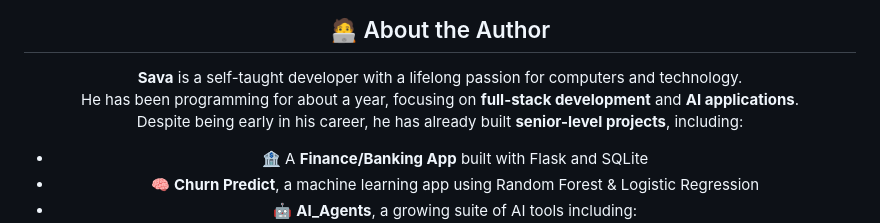
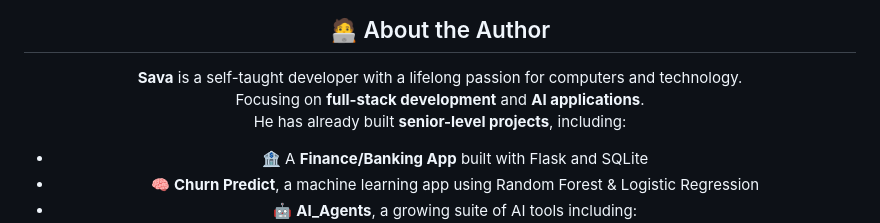
Before and after one commit to Vuletin/AI_Agents, a Markdown page: README.md, the part around the change. Rendered like a GitHub page.

Commit message:
Revise README for clarity and additional details
Updated README to enhance project description and features.

```diff
--- a/README.md
+++ b/README.md
@@ -133,8 +133,8 @@ Then open in your browser:
 ## 🧑‍💻 About the Author
 
 **Sava** is a self-taught developer with a lifelong passion for computers and technology.
-He has been programming for about a year, focusing on **full-stack development** and **AI applications**.
-Despite being early in his career, he has already built **senior-level projects**, including:
+Focusing on **full-stack development** and **AI applications**.
+He has already built **senior-level projects**, including:
 
 - 🏦 A **Finance/Banking App** built with Flask and SQLite
 - 🧠 **Churn Predict**, a machine learning app using Random Forest & Logistic Regression
```
